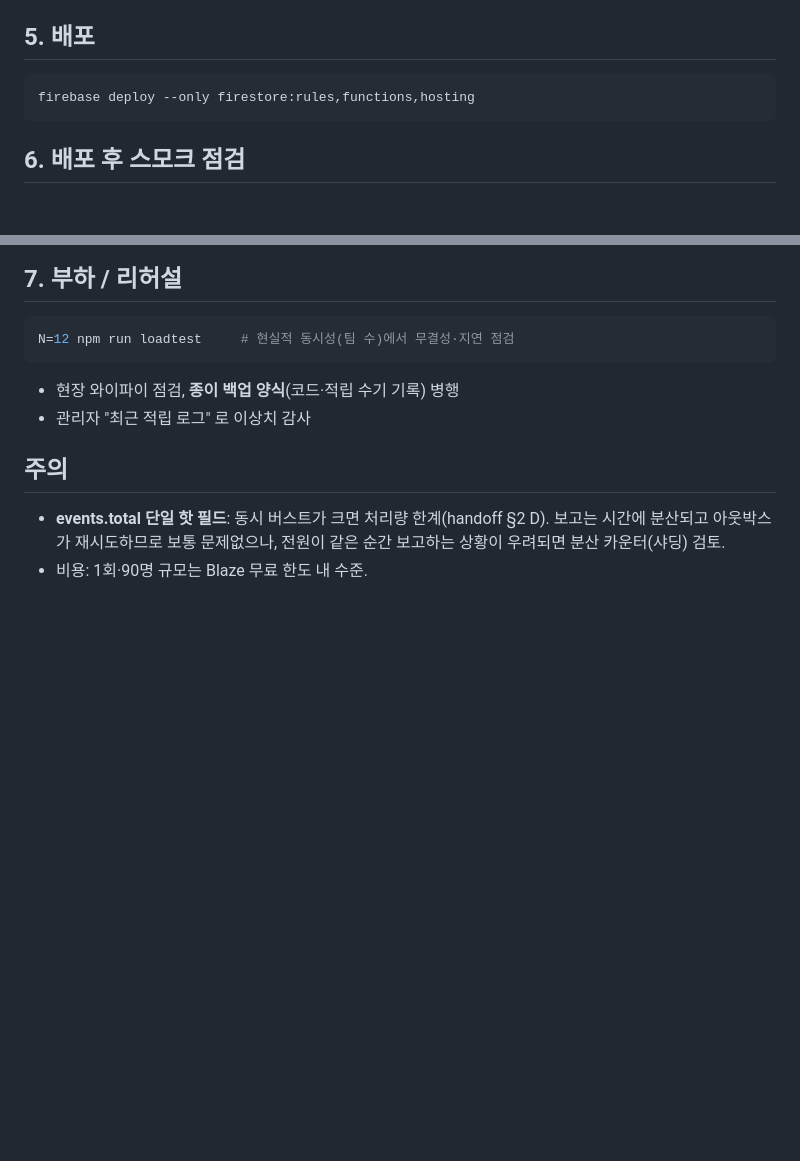
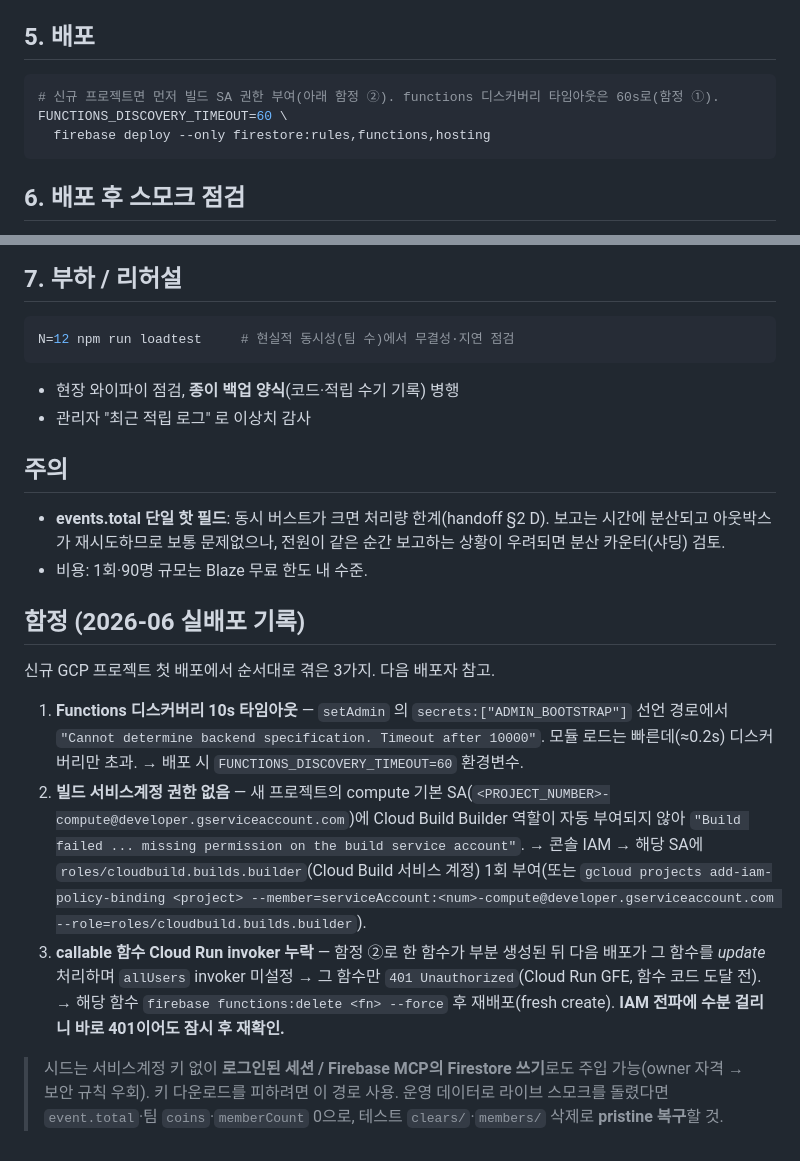
Before and after one commit to mandel-17/hatch-awake-lovey, a Markdown page: DEPLOY.md, 2 parts joined by grey strips. Rendered like a GitHub page; blank space fills up the shorter version.

Commit message:
docs: DEPLOY.md에 실배포 함정 3종 + 디스커버리 타임아웃 기록
- 배포 명령에 FUNCTIONS_DISCOVERY_TIMEOUT=60
- 함정: ① 디스커버리 타임아웃 ② 빌드 SA Cloud Build Builder 역할 ③ joinTeam invoker 누락
- 시드 키리스(MCP) 경로 + 라이브 스모크 후 pristine 복구 메모

Co-Authored-By: Claude Opus 4.8 <noreply@anthropic.com>

````diff
--- a/DEPLOY.md
+++ b/DEPLOY.md
@@ -40,7 +40,9 @@ SEED_FILE=data/seed.prod.json GCLOUD_PROJECT=<project-id> \
 
 ## 5. 배포
 ```bash
-firebase deploy --only firestore:rules,functions,hosting
+# 신규 프로젝트면 먼저 빌드 SA 권한 부여(아래 함정 ②). functions 디스커버리 타임아웃은 60s로(함정 ①).
+FUNCTIONS_DISCOVERY_TIMEOUT=60 \
+  firebase deploy --only firestore:rules,functions,hosting
 ```
 
 ## 6. 배포 후 스모크 점검
@@ -61,3 +63,12 @@ N=12 npm run loadtest     # 현실적 동시성(팀 수)에서 무결성·지연
 ## 주의
 - **events.total 단일 핫 필드**: 동시 버스트가 크면 처리량 한계(handoff §2 D). 보고는 시간에 분산되고 아웃박스가 재시도하므로 보통 문제없으나, 전원이 같은 순간 보고하는 상황이 우려되면 분산 카운터(샤딩) 검토.
 - 비용: 1회·90명 규모는 Blaze 무료 한도 내 수준.
+
+## 함정 (2026-06 실배포 기록)
+신규 GCP 프로젝트 첫 배포에서 순서대로 겪은 3가지. 다음 배포자 참고.
+
+1. **Functions 디스커버리 10s 타임아웃** — `setAdmin` 의 `secrets:["ADMIN_BOOTSTRAP"]` 선언 경로에서 `"Cannot determine backend specification. Timeout after 10000"`. 모듈 로드는 빠른데(≈0.2s) 디스커버리만 초과. → 배포 시 `FUNCTIONS_DISCOVERY_TIMEOUT=60` 환경변수.
+2. **빌드 서비스계정 권한 없음** — 새 프로젝트의 compute 기본 SA(`<PROJECT_NUMBER>-compute@developer.gserviceaccount.com`)에 Cloud Build Builder 역할이 자동 부여되지 않아 `"Build failed ... missing permission on the build service account"`. → 콘솔 IAM → 해당 SA에 `roles/cloudbuild.builds.builder`(Cloud Build 서비스 계정) 1회 부여(또는 `gcloud projects add-iam-policy-binding <project> --member=serviceAccount:<num>-compute@developer.gserviceaccount.com --role=roles/cloudbuild.builds.builder`).
+3. **callable 함수 Cloud Run invoker 누락** — 함정 ②로 한 함수가 부분 생성된 뒤 다음 배포가 그 함수를 *update* 처리하며 `allUsers` invoker 미설정 → 그 함수만 `401 Unauthorized`(Cloud Run GFE, 함수 코드 도달 전). → 해당 함수 `firebase functions:delete <fn> --force` 후 재배포(fresh create). **IAM 전파에 수분 걸리니 바로 401이어도 잠시 후 재확인.**
+
+> 시드는 서비스계정 키 없이 **로그인된 세션 / Firebase MCP의 Firestore 쓰기**로도 주입 가능(owner 자격 → 보안 규칙 우회). 키 다운로드를 피하려면 이 경로 사용. 운영 데이터로 라이브 스모크를 돌렸다면 `event.total`·팀 `coins`·`memberCount` 0으로, 테스트 `clears/`·`members/` 삭제로 **pristine 복구**할 것.
````
